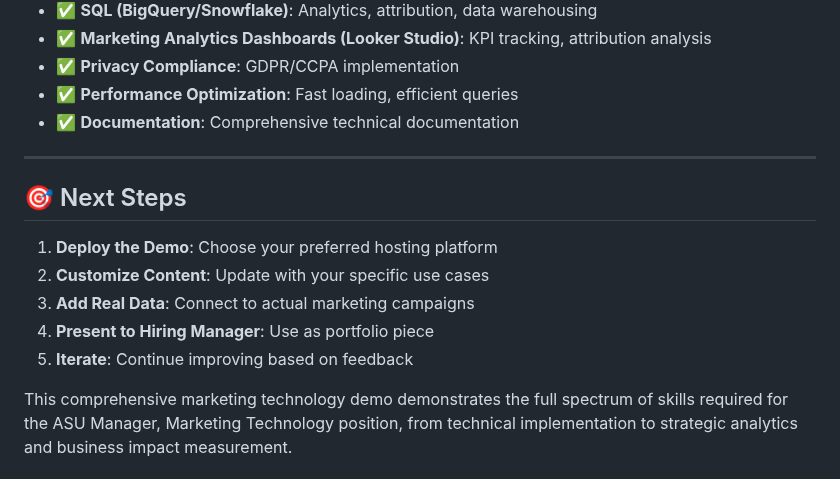
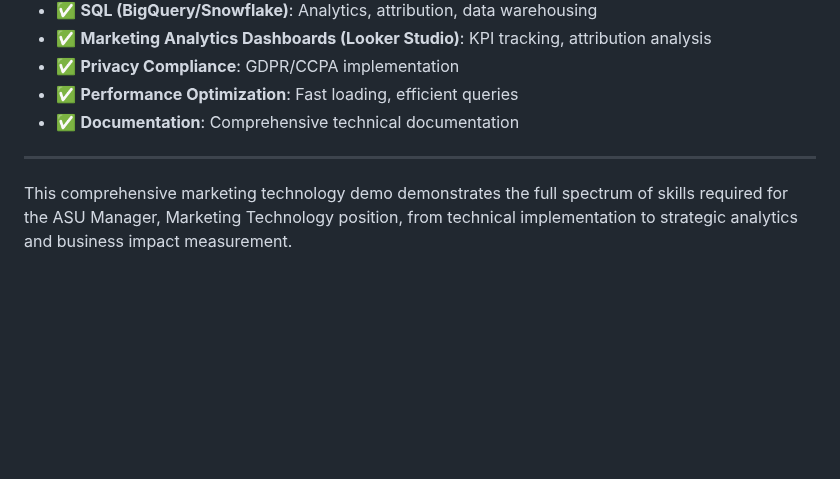
Before and after one commit to shaguftam15/-asu-marketing-tech-demo-, a Markdown page: README.md, the part around the change. GitHub-like rendering; blank space fills up the shorter version.

```diff
--- a/README.md
+++ b/README.md
@@ -390,12 +390,5 @@ This project was created as a comprehensive demonstration of marketing technolog
 
 ---
 
-## 🎯 Next Steps
-
-1. **Deploy the Demo**: Choose your preferred hosting platform
-2. **Customize Content**: Update with your specific use cases
-3. **Add Real Data**: Connect to actual marketing campaigns
-4. **Present to Hiring Manager**: Use as portfolio piece
-5. **Iterate**: Continue improving based on feedback
 
 This comprehensive marketing technology demo demonstrates the full spectrum of skills required for the ASU Manager, Marketing Technology position, from technical implementation to strategic analytics and business impact measurement.
```
